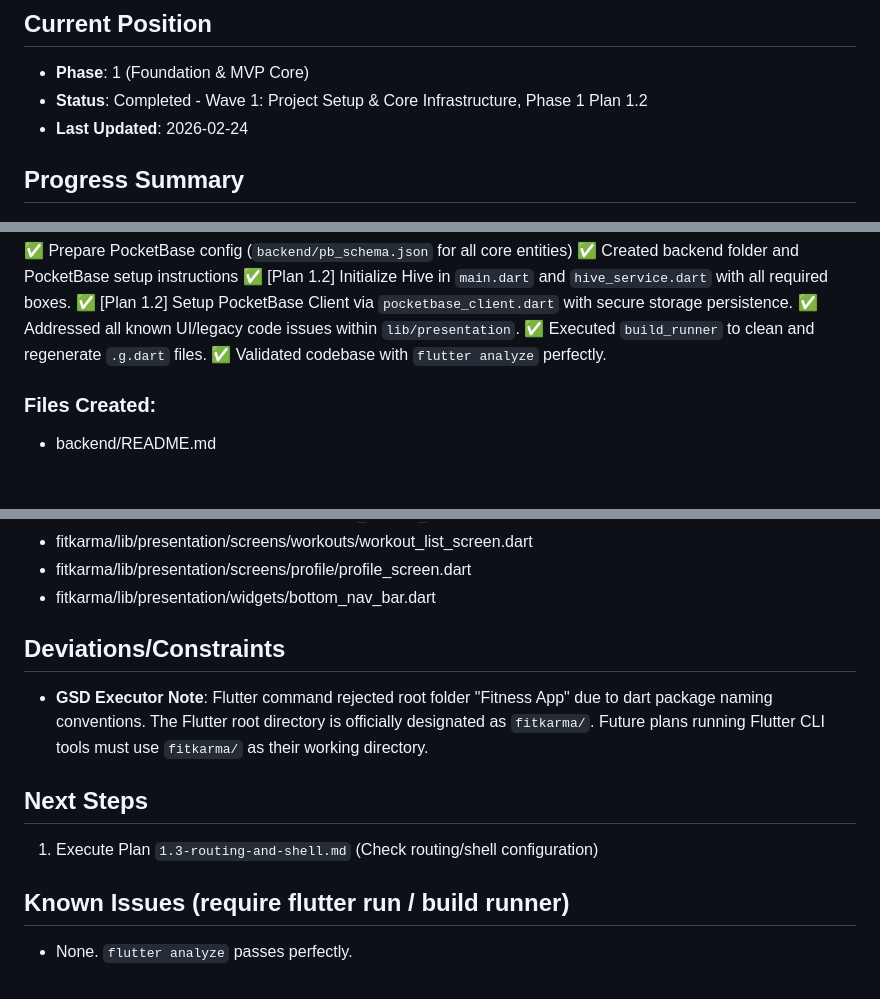
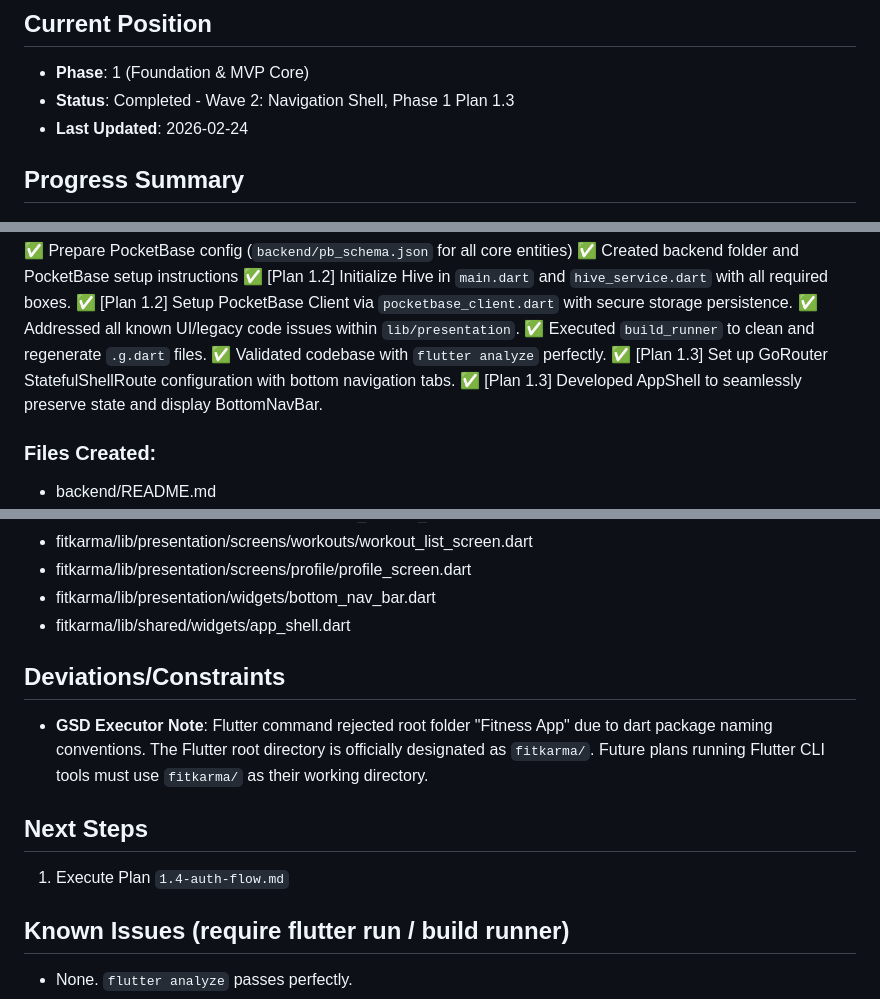
Before and after one commit to sulekhniwal-star/Fitness-App, a Markdown page: .gsd/STATE.md, 3 parts joined by grey strips. GitHub-like rendering; blank space fills up the shorter version.

```diff
--- a/.gsd/STATE.md
+++ b/.gsd/STATE.md
@@ -2,7 +2,7 @@
 
 ## Current Position
 - **Phase**: 1 (Foundation & MVP Core)
-- **Status**: Completed - Wave 1: Project Setup & Core Infrastructure, Phase 1 Plan 1.2
+- **Status**: Completed - Wave 2: Navigation Shell, Phase 1 Plan 1.3
 - **Last Updated**: 2026-02-24
 
 ## Progress Summary
@@ -40,6 +40,8 @@
 ✅ Addressed all known UI/legacy code issues within `lib/presentation`.
 ✅ Executed `build_runner` to clean and regenerate `.g.dart` files.
 ✅ Validated codebase with `flutter analyze` perfectly.
+✅ [Plan 1.3] Set up GoRouter StatefulShellRoute configuration with bottom navigation tabs.
+✅ [Plan 1.3] Developed AppShell to seamlessly preserve state and display BottomNavBar.
 
 ### Files Created:
 - backend/README.md
@@ -67,12 +69,13 @@
 - fitkarma/lib/presentation/screens/workouts/workout_list_screen.dart
 - fitkarma/lib/presentation/screens/profile/profile_screen.dart
 - fitkarma/lib/presentation/widgets/bottom_nav_bar.dart
+- fitkarma/lib/shared/widgets/app_shell.dart
 
 ## Deviations/Constraints
 - **GSD Executor Note**: Flutter command rejected root folder "Fitness App" due to dart package naming conventions. The Flutter root directory is officially designated as `fitkarma/`. Future plans running Flutter CLI tools must use `fitkarma/` as their working directory.
 
 ## Next Steps
-1. Execute Plan `1.3-routing-and-shell.md` (Check routing/shell configuration)
+1. Execute Plan `1.4-auth-flow.md`
 
 ## Known Issues (require flutter run / build runner)
 - None. `flutter analyze` passes perfectly.
```
Also changed, not shown: 1 other file.
